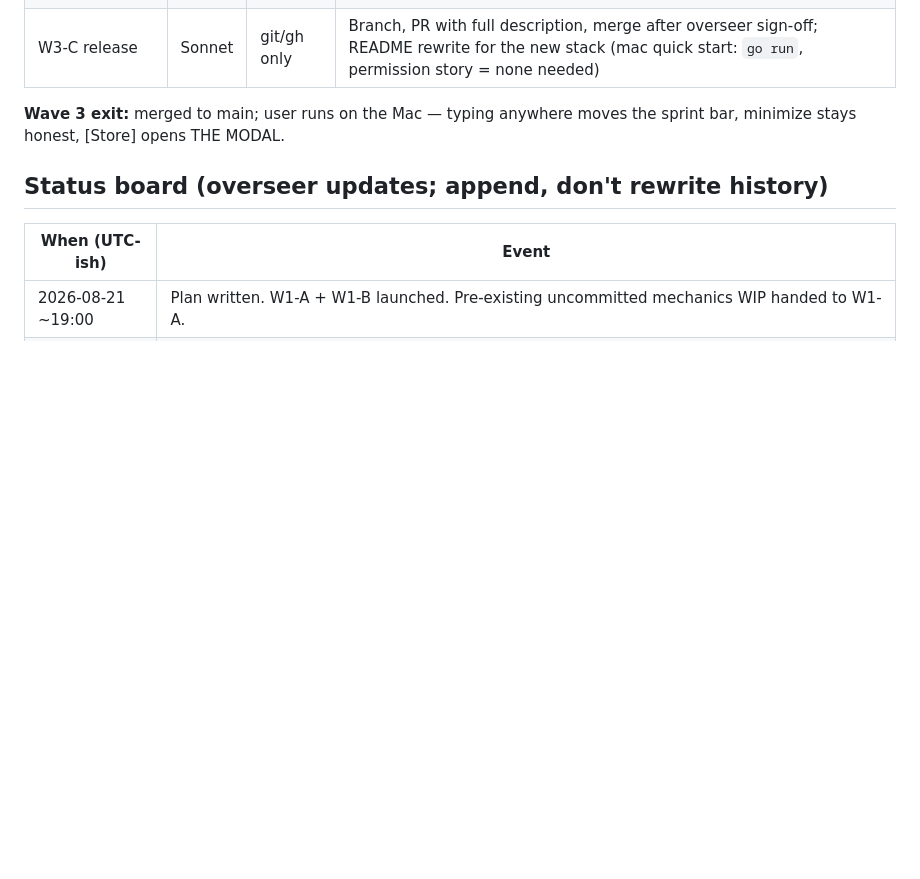
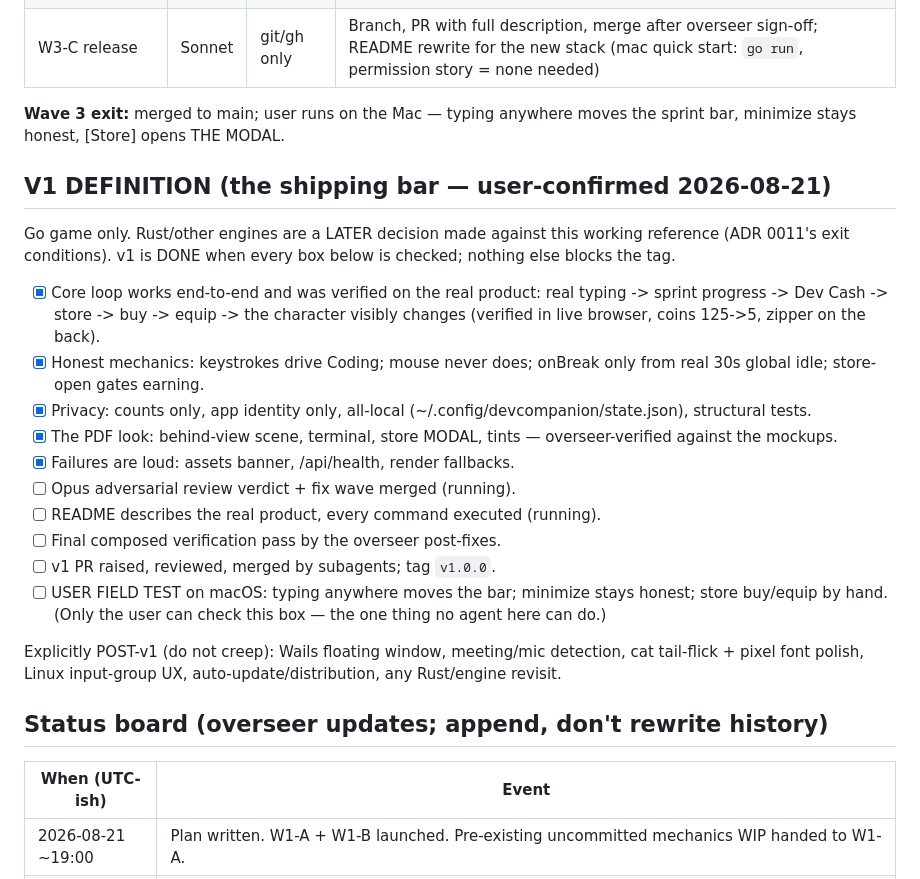
Before and after one commit to jawwadzafar/dexel, a Markdown page: docs/plan/v0.4-behind-view-plan.md, the part around the change. Rendered like a GitHub page; blank space fills up the shorter version.

Commit message:
plan: V1 definition pinned — Go game ships, engine revisit is post-v1

```diff
--- a/docs/plan/v0.4-behind-view-plan.md
+++ b/docs/plan/v0.4-behind-view-plan.md
@@ -82,6 +82,35 @@ user-local install), judges with own eyes against the PDF mockups, `go test`
 **Wave 3 exit:** merged to main; user runs on the Mac — typing anywhere
 moves the sprint bar, minimize stays honest, [Store] opens THE MODAL.
 
+## V1 DEFINITION (the shipping bar — user-confirmed 2026-08-21)
+
+Go game only. Rust/other engines are a LATER decision made against this
+working reference (ADR 0011's exit conditions). v1 is DONE when every box
+below is checked; nothing else blocks the tag.
+
+- [x] Core loop works end-to-end and was verified on the real product:
+      real typing -> sprint progress -> Dev Cash -> store -> buy -> equip ->
+      the character visibly changes (verified in live browser, coins 125->5,
+      zipper on the back).
+- [x] Honest mechanics: keystrokes drive Coding; mouse never does; onBreak
+      only from real 30s global idle; store-open gates earning.
+- [x] Privacy: counts only, app identity only, all-local
+      (~/.config/devcompanion/state.json), structural tests.
+- [x] The PDF look: behind-view scene, terminal, store MODAL, tints —
+      overseer-verified against the mockups.
+- [x] Failures are loud: assets banner, /api/health, render fallbacks.
+- [ ] Opus adversarial review verdict + fix wave merged (running).
+- [ ] README describes the real product, every command executed (running).
+- [ ] Final composed verification pass by the overseer post-fixes.
+- [ ] v1 PR raised, reviewed, merged by subagents; tag `v1.0.0`.
+- [ ] USER FIELD TEST on macOS: typing anywhere moves the bar; minimize
+      stays honest; store buy/equip by hand. (Only the user can check this
+      box — the one thing no agent here can do.)
+
+Explicitly POST-v1 (do not creep): Wails floating window, meeting/mic
+detection, cat tail-flick + pixel font polish, Linux input-group UX,
+auto-update/distribution, any Rust/engine revisit.
+
 ## Status board (overseer updates; append, don't rewrite history)
 
 | When (UTC-ish) | Event |
```
